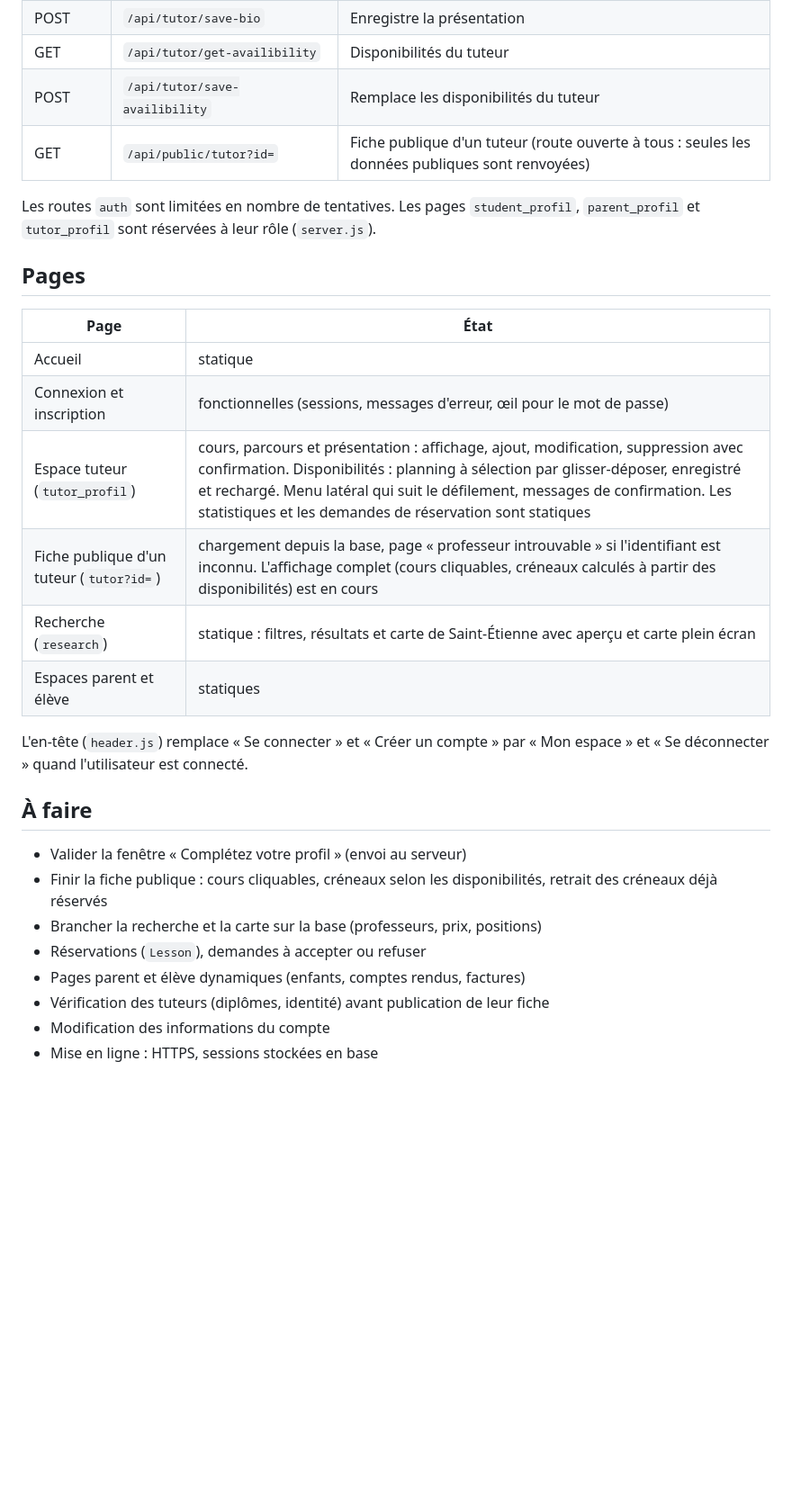
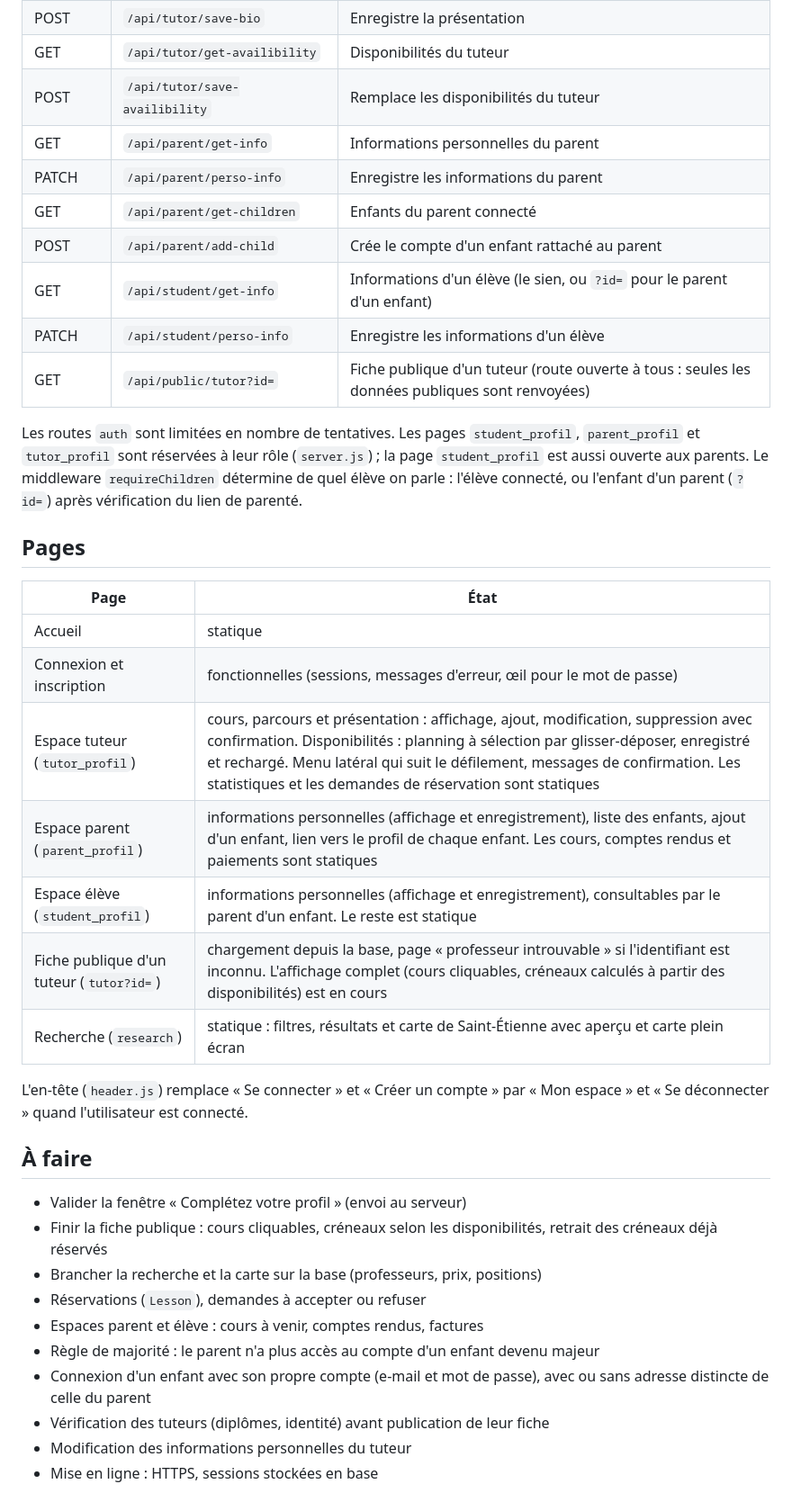
Before and after one commit to So6oN-Maximix/Etulib, a Markdown page: Readme.md, the part around one of its changes. Shown at 90% size. Drawn GitHub-style; blank space fills up the shorter version.

Commit message:
docs: update README

```diff
--- a/Readme.md
+++ b/Readme.md
@@ -93,9 +98,15 @@ Toutes les routes `/api/tutor` demandent d'être connecté en tant que tuteur. E
 | POST | `/api/tutor/save-bio` | Enregistre la présentation |
 | GET | `/api/tutor/get-availibility` | Disponibilités du tuteur |
 | POST | `/api/tutor/save-availibility` | Remplace les disponibilités du tuteur |
+| GET | `/api/parent/get-info` | Informations personnelles du parent |
+| PATCH | `/api/parent/perso-info` | Enregistre les informations du parent |
+| GET | `/api/parent/get-children` | Enfants du parent connecté |
+| POST | `/api/parent/add-child` | Crée le compte d'un enfant rattaché au parent |
+| GET | `/api/student/get-info` | Informations d'un élève (le sien, ou `?id=` pour le parent d'un enfant) |
+| PATCH | `/api/student/perso-info` | Enregistre les informations d'un élève |
 | GET | `/api/public/tutor?id=` | Fiche publique d'un tuteur (route ouverte à tous : seules les données publiques sont renvoyées) |
 
-Les routes `auth` sont limitées en nombre de tentatives. Les pages `student_profil`, `parent_profil` et `tutor_profil` sont réservées à leur rôle (`server.js`).
+Les routes `auth` sont limitées en nombre de tentatives. Les pages `student_profil`, `parent_profil` et `tutor_profil` sont réservées à leur rôle (`server.js`) ; la page `student_profil` est aussi ouverte aux parents. Le middleware `requireChildren` détermine de quel élève on parle : l'élève connecté, ou l'enfant d'un parent (`?id=`) après vérification du lien de parenté.
 
 ## Pages
 
@@ -104,9 +115,10 @@ Les routes `auth` sont limitées en nombre de tentatives. Les pages `student_pro
 | Accueil | statique |
 | Connexion et inscription | fonctionnelles (sessions, messages d'erreur, œil pour le mot de passe) |
 | Espace tuteur (`tutor_profil`) | cours, parcours et présentation : affichage, ajout, modification, suppression avec confirmation. Disponibilités : planning à sélection par glisser-déposer, enregistré et rechargé. Menu latéral qui suit le défilement, messages de confirmation. Les statistiques et les demandes de réservation sont statiques |
+| Espace parent (`parent_profil`) | informations personnelles (affichage et enregistrement), liste des enfants, ajout d'un enfant, lien vers le profil de chaque enfant. Les cours, comptes rendus et paiements sont statiques |
+| Espace élève (`student_profil`) | informations personnelles (affichage et enregistrement), consultables par le parent d'un enfant. Le reste est statique |
 | Fiche publique d'un tuteur (`tutor?id=`) | chargement depuis la base, page « professeur introuvable » si l'identifiant est inconnu. L'affichage complet (cours cliquables, créneaux calculés à partir des disponibilités) est en cours |
 | Recherche (`research`) | statique : filtres, résultats et carte de Saint-Étienne avec aperçu et carte plein écran |
-| Espaces parent et élève | statiques |
 
 L'en-tête (`header.js`) remplace « Se connecter » et « Créer un compte » par « Mon espace » et « Se déconnecter » quand l'utilisateur est connecté.
 
@@ -116,7 +128,9 @@ L'en-tête (`header.js`) remplace « Se connecter » et « Créer un compte » p
 - Finir la fiche publique : cours cliquables, créneaux selon les disponibilités, retrait des créneaux déjà réservés
 - Brancher la recherche et la carte sur la base (professeurs, prix, positions)
 - Réservations (`Lesson`), demandes à accepter ou refuser
-- Pages parent et élève dynamiques (enfants, comptes rendus, factures)
+- Espaces parent et élève : cours à venir, comptes rendus, factures
+- Règle de majorité : le parent n'a plus accès au compte d'un enfant devenu majeur
+- Connexion d'un enfant avec son propre compte (e-mail et mot de passe), avec ou sans adresse distincte de celle du parent
 - Vérification des tuteurs (diplômes, identité) avant publication de leur fiche
-- Modification des informations du compte
+- Modification des informations personnelles du tuteur
 - Mise en ligne : HTTPS, sessions stockées en base
```
Also changed, not shown: other parts of Readme.md (+13 -8 lines).
